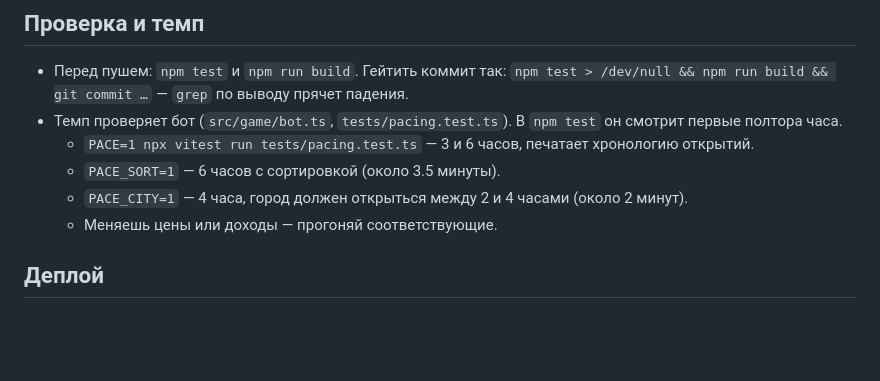
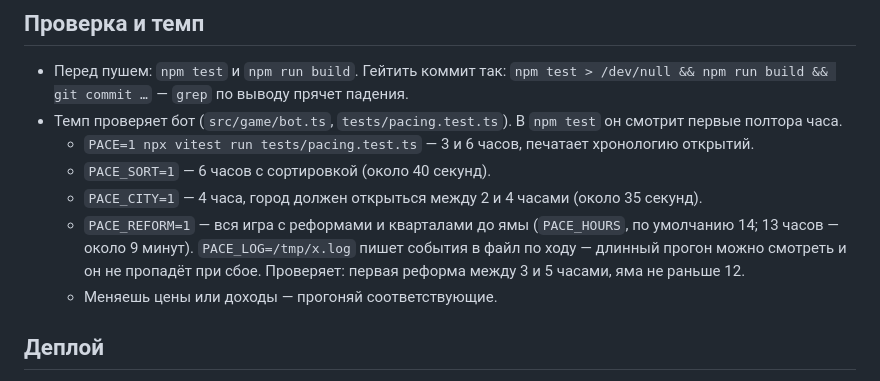
Before and after one commit to Isedis/scrap-idle, a Markdown page: CLAUDE.md, the part around the change. Rendered like a GitHub page; blank space fills up the shorter version.

Commit message:
Docs: the town's pacing as the bot plays it; PACE_REFORM in CLAUDE.md
Co-Authored-By: Claude Opus 5.5 <noreply@anthropic.com>
Claude-Session: https://claude.ai/code/session_01BkiEpVFVEGpS2LiguP6fGA

```diff
--- a/CLAUDE.md
+++ b/CLAUDE.md
@@ -18,8 +18,9 @@ Idle-хоррор про мусор: свалка → переработка →
 - Перед пушем: `npm test` и `npm run build`. Гейтить коммит так: `npm test > /dev/null && npm run build && git commit …` — `grep` по выводу прячет падения.
 - Темп проверяет бот (`src/game/bot.ts`, `tests/pacing.test.ts`). В `npm test` он смотрит первые полтора часа.
   - `PACE=1 npx vitest run tests/pacing.test.ts` — 3 и 6 часов, печатает хронологию открытий.
-  - `PACE_SORT=1` — 6 часов с сортировкой (около 3.5 минуты).
-  - `PACE_CITY=1` — 4 часа, город должен открыться между 2 и 4 часами (около 2 минут).
+  - `PACE_SORT=1` — 6 часов с сортировкой (около 40 секунд).
+  - `PACE_CITY=1` — 4 часа, город должен открыться между 2 и 4 часами (около 35 секунд).
+  - `PACE_REFORM=1` — вся игра с реформами и кварталами до ямы (`PACE_HOURS`, по умолчанию 14; 13 часов — около 9 минут). `PACE_LOG=/tmp/x.log` пишет события в файл по ходу — длинный прогон можно смотреть и он не пропадёт при сбое. Проверяет: первая реформа между 3 и 5 часами, яма не раньше 12.
   - Меняешь цены или доходы — прогоняй соответствующие.
 
 ## Деплой
```
Also changed, not shown: docs/CONCEPT.md (+6 -4 lines).
